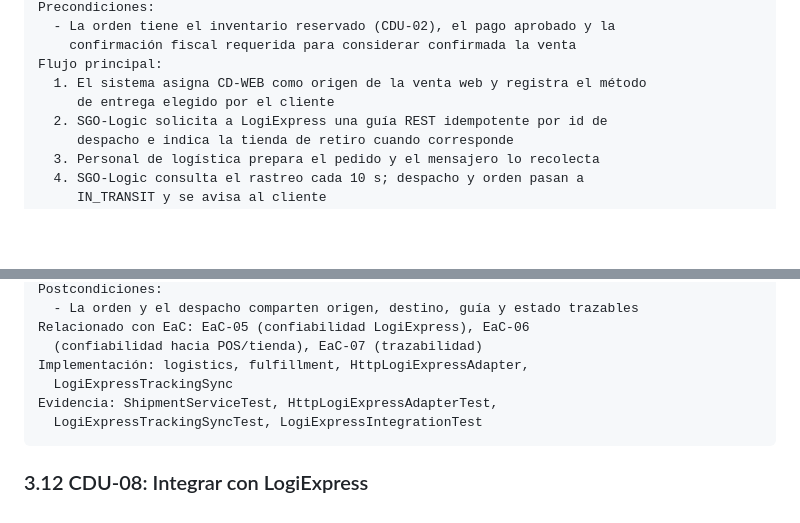
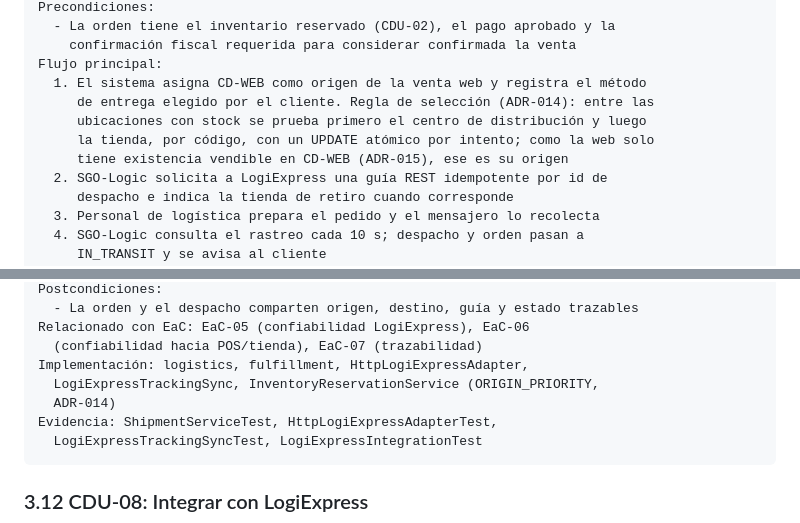
Before and after one commit to K-Giron/AYD2_Proyecto, a Markdown page: Docs/DDA.md, 2 parts joined by grey strips. Drawn GitHub-style; blank space fills up the shorter version.

Commit message:
201213421: docs(dda): enlazar la regla de origen de despacho (ADR-014/015) en el CDU-07
El CDU-07 ya fijaba CD-WEB como origen de la venta web; ahora indica
la regla de seleccion (centro de distribucion antes que tienda, por codigo,
con UPDATE atomico por intento) y el componente que la implementa.

````diff
--- a/Docs/DDA.md
+++ b/Docs/DDA.md
@@ -505,7 +505,10 @@ Precondiciones:
     confirmación fiscal requerida para considerar confirmada la venta
 Flujo principal:
   1. El sistema asigna CD-WEB como origen de la venta web y registra el método
-     de entrega elegido por el cliente
+     de entrega elegido por el cliente. Regla de selección (ADR-014): entre las
+     ubicaciones con stock se prueba primero el centro de distribución y luego
+     la tienda, por código, con un UPDATE atómico por intento; como la web solo
+     tiene existencia vendible en CD-WEB (ADR-015), ese es su origen
   2. SGO-Logic solicita a LogiExpress una guía REST idempotente por id de
      despacho e indica la tienda de retiro cuando corresponde
   3. Personal de logística prepara el pedido y el mensajero lo recolecta
@@ -527,7 +530,8 @@ Postcondiciones:
 Relacionado con EaC: EaC-05 (confiabilidad LogiExpress), EaC-06
   (confiabilidad hacia POS/tienda), EaC-07 (trazabilidad)
 Implementación: logistics, fulfillment, HttpLogiExpressAdapter,
-  LogiExpressTrackingSync
+  LogiExpressTrackingSync, InventoryReservationService (ORIGIN_PRIORITY,
+  ADR-014)
 Evidencia: ShipmentServiceTest, HttpLogiExpressAdapterTest,
   LogiExpressTrackingSyncTest, LogiExpressIntegrationTest
 ```
````
